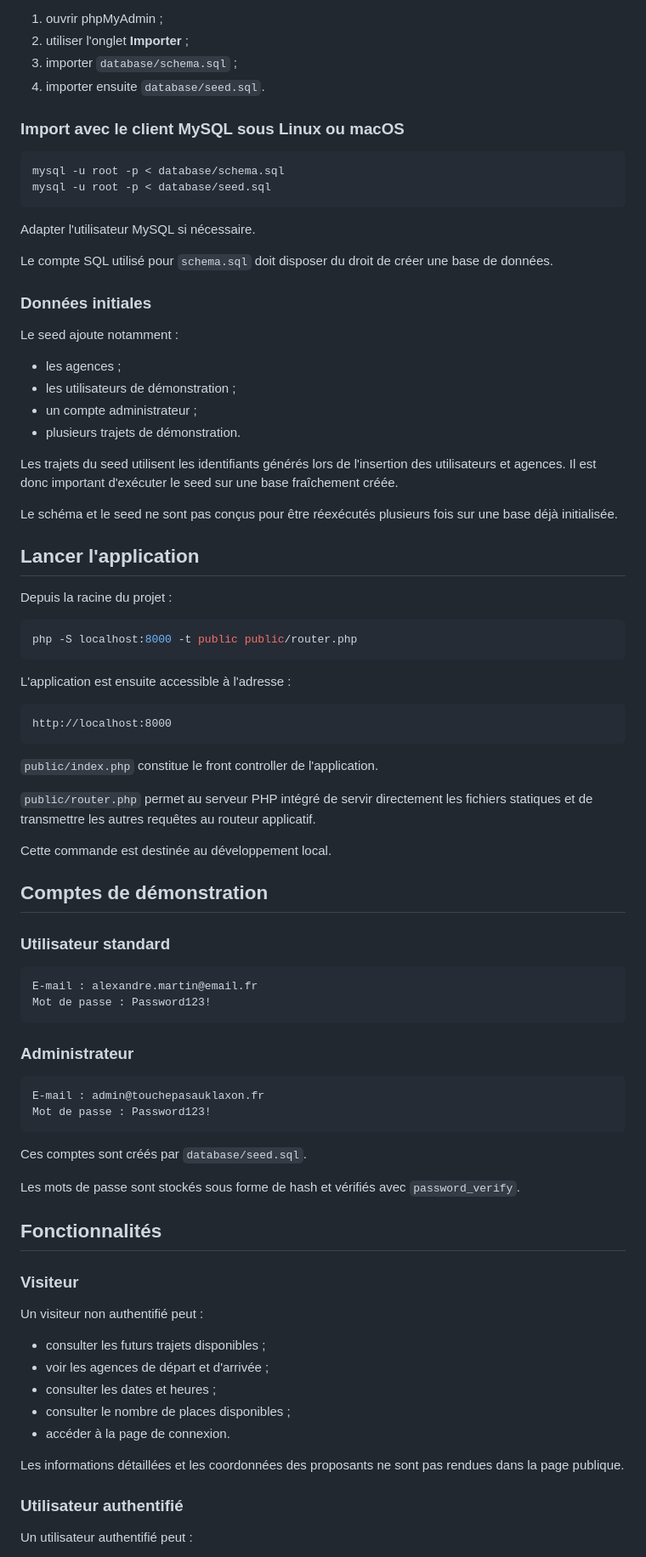
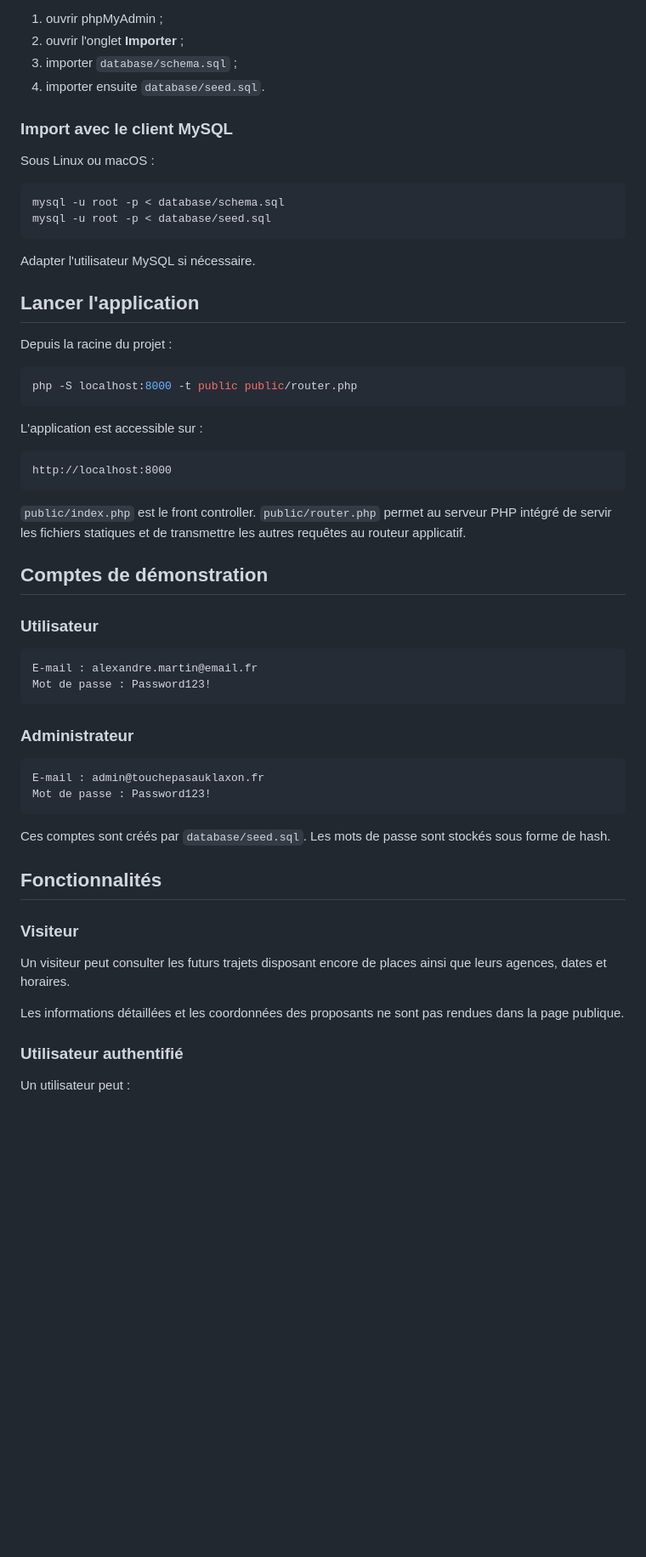
Before and after one commit to CL4P-TP-afk/devoir-app-mvc-php-touche-pas-au-klaxon, a Markdown page: README.md, the part around one of its changes. Shown at 85% size. Drawn GitHub-style; blank space fills up the shorter version.

````diff
--- a/README.md
+++ b/README.md
@@ -176,10 +135,12 @@ La méthode recommandée est d'utiliser phpMyAdmin :
 
 1. ouvrir phpMyAdmin ;
-2. utiliser l'onglet **Importer** ;
+2. ouvrir l'onglet **Importer** ;
 3. importer `database/schema.sql` ;
 4. importer ensuite `database/seed.sql`.
 
-### Import avec le client MySQL sous Linux ou macOS
+### Import avec le client MySQL
+
+Sous Linux ou macOS :
 
 ```bash
 mysql -u root -p < database/schema.sql
@@ -187,21 +148,6 @@ mysql -u root -p < database/seed.sql
 ```
 
 Adapter l'utilisateur MySQL si nécessaire.
-
-Le compte SQL utilisé pour `schema.sql` doit disposer du droit de créer une base de données.
-
-### Données initiales
-
-Le seed ajoute notamment :
-
-- les agences ;
-- les utilisateurs de démonstration ;
-- un compte administrateur ;
-- plusieurs trajets de démonstration.
-
-Les trajets du seed utilisent les identifiants générés lors de l'insertion des utilisateurs et agences. Il est donc important d'exécuter le seed sur une base fraîchement créée.
-
-Le schéma et le seed ne sont pas conçus pour être réexécutés plusieurs fois sur une base déjà initialisée.
 
 ## Lancer l'application
 
@@ -211,21 +157,17 @@ Depuis la racine du projet :
 php -S localhost:8000 -t public public/router.php
 ```
 
-L'application est ensuite accessible à l'adresse :
+L'application est accessible sur :
 
 ```text
 http://localhost:8000
 ```
 
-`public/index.php` constitue le front controller de l'application.
-
-`public/router.php` permet au serveur PHP intégré de servir directement les fichiers statiques et de transmettre les autres requêtes au routeur applicatif.
-
-Cette commande est destinée au développement local.
+`public/index.php` est le front controller. `public/router.php` permet au serveur PHP intégré de servir les fichiers statiques et de transmettre les autres requêtes au routeur applicatif.
 
 ## Comptes de démonstration
 
-### Utilisateur standard
+### Utilisateur
 
 ```text
 E-mail : alexandre.martin@email.fr
@@ -239,25 +181,17 @@ E-mail : admin@touchepasauklaxon.fr
 Mot de passe : Password123!
 ```
 
-Ces comptes sont créés par `database/seed.sql`.
-
-Les mots de passe sont stockés sous forme de hash et vérifiés avec `password_verify`.
+Ces comptes sont créés par `database/seed.sql`. Les mots de passe sont stockés sous forme de hash.
 
 ## Fonctionnalités
 
 ### Visiteur
 
-Un visiteur non authentifié peut :
-
-- consulter les futurs trajets disponibles ;
-- voir les agences de départ et d'arrivée ;
-- consulter les dates et heures ;
-- consulter le nombre de places disponibles ;
-- accéder à la page de connexion.
+Un visiteur peut consulter les futurs trajets disposant encore de places ainsi que leurs agences, dates et horaires.
 
 Les informations détaillées et les coordonnées des proposants ne sont pas rendues dans la page publique.
 
 ### Utilisateur authentifié
 
-Un utilisateur authentifié peut :
+Un utilisateur peut :
 
````
Also changed, not shown: other parts of README.md (+56 -146 lines).
